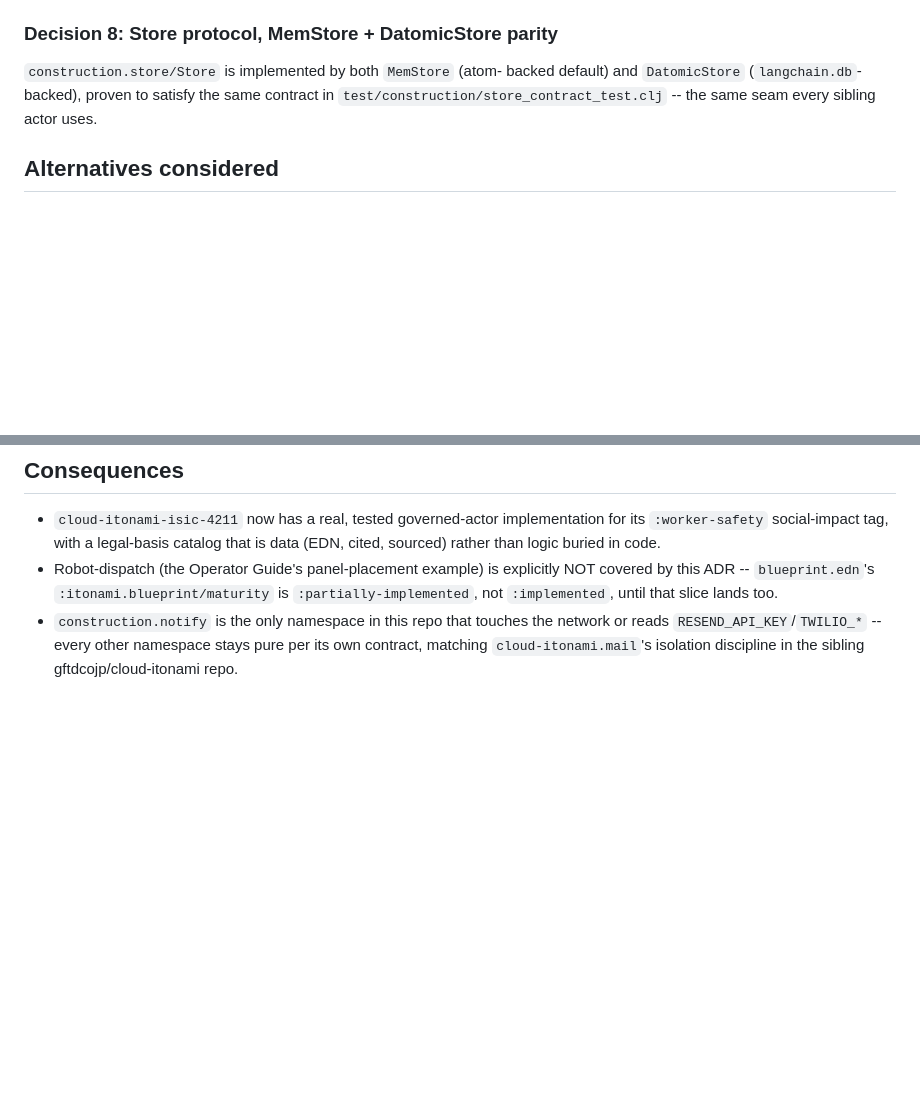
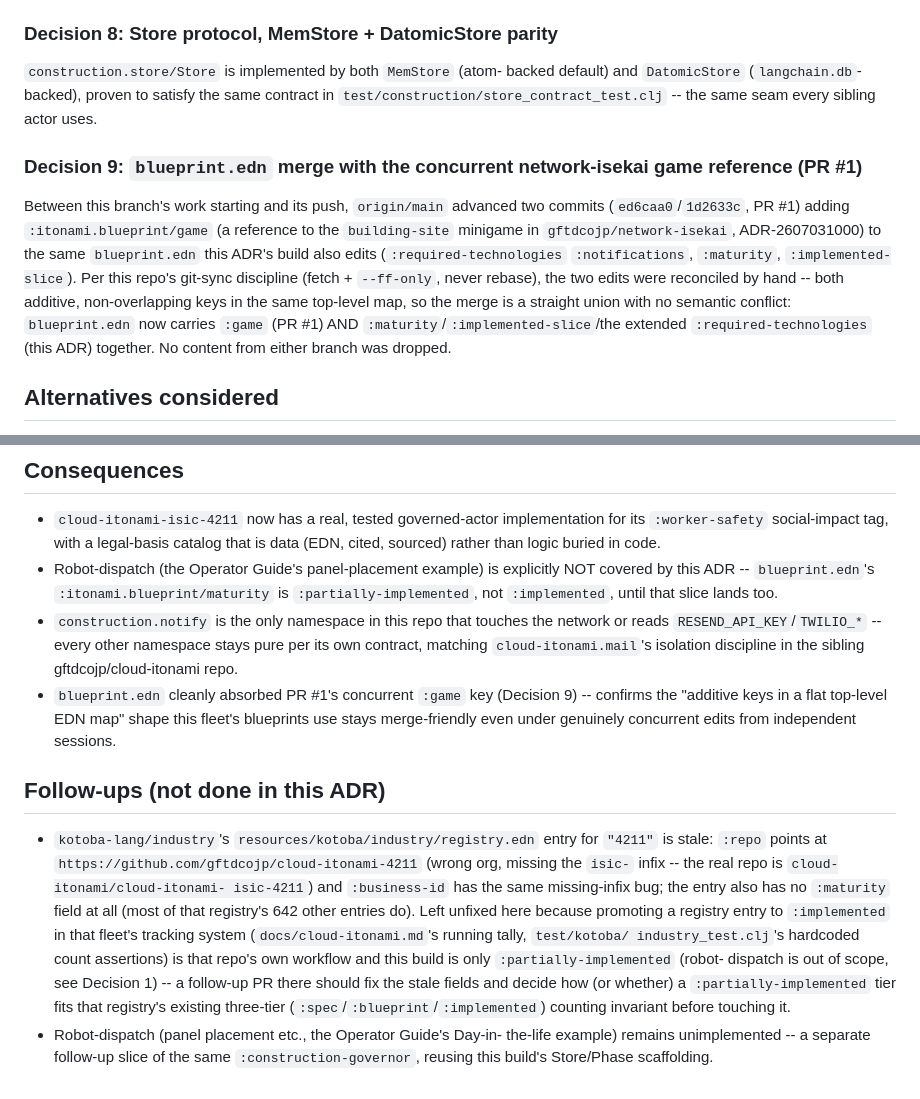
Before and after one commit to cloud-itonami/cloud-itonami-isic-4211, a Markdown page: docs/adr/0001-architecture.md, 2 parts joined by grey strips. Rendered like a GitHub page; blank space fills up the shorter version.

Commit message:
docs(adr): record blueprint.edn PR#1 merge + registry.edn follow-up in ADR-0001
Decision 9 documents how the :game key added by the concurrent
network-isekai PR (#1, ed6caa0/1d2633c) was reconciled with this
build's :maturity/:implemented-slice/:required-technologies additions
to the same blueprint.edn -- a straight additive-key union, no content
dropped. Follow-ups section notes the stale kotoba-lang/industry
registry.edn entry for "4211" (wrong org/missing isic- infix, no
:maturity field) found while cross-checking this build, left for a
separate PR in that repo rather than fixed here.

Co-Authored-By: Claude Opus 4.8 (1M context) <noreply@anthropic.com>

```diff
--- a/docs/adr/0001-architecture.md
+++ b/docs/adr/0001-architecture.md
@@ -148,6 +148,21 @@ backed default) and `DatomicStore` (`langchain.db`-backed), proven to
 satisfy the same contract in `test/construction/store_contract_test.clj`
 -- the same seam every sibling actor uses.
 
+### Decision 9: `blueprint.edn` merge with the concurrent network-isekai game reference (PR #1)
+
+Between this branch's work starting and its push, `origin/main`
+advanced two commits (`ed6caa0`/`1d2633c`, PR #1) adding
+`:itonami.blueprint/game` (a reference to the `building-site`
+minigame in `gftdcojp/network-isekai`, ADR-2607031000) to the same
+`blueprint.edn` this ADR's build also edits (`:required-technologies`
+`:notifications`, `:maturity`, `:implemented-slice`). Per this
+repo's git-sync discipline (fetch + `--ff-only`, never rebase), the
+two edits were reconciled by hand -- both additive, non-overlapping
+keys in the same top-level map, so the merge is a straight union with
+no semantic conflict: `blueprint.edn` now carries `:game` (PR #1) AND
+`:maturity`/`:implemented-slice`/the extended `:required-technologies`
+(this ADR) together. No content from either branch was dropped.
+
 ## Alternatives considered
 
 - **A single "site" that is ALSO the storm-episode record, re-used
@@ -191,3 +206,30 @@ satisfy the same contract in `test/construction/store_contract_test.clj`
   other namespace stays pure per its own contract, matching
   `cloud-itonami.mail`'s isolation discipline in the sibling
   gftdcojp/cloud-itonami repo.
+- `blueprint.edn` cleanly absorbed PR #1's concurrent `:game` key
+  (Decision 9) -- confirms the "additive keys in a flat top-level EDN
+  map" shape this fleet's blueprints use stays merge-friendly even
+  under genuinely concurrent edits from independent sessions.
+
+## Follow-ups (not done in this ADR)
+
+- `kotoba-lang/industry`'s `resources/kotoba/industry/registry.edn`
+  entry for `"4211"` is stale: `:repo` points at
+  `https://github.com/gftdcojp/cloud-itonami-4211` (wrong org, missing
+  the `isic-` infix -- the real repo is `cloud-itonami/cloud-itonami-
+  isic-4211`) and `:business-id` has the same missing-infix bug; the
+  entry also has no `:maturity` field at all (most of that registry's
+  642 other entries do). Left unfixed here because promoting a
+  registry entry to `:implemented` in that fleet's tracking system
+  (`docs/cloud-itonami.md`'s running tally, `test/kotoba/
+  industry_test.clj`'s hardcoded count assertions) is that repo's own
+  workflow and this build is only `:partially-implemented` (robot-
+  dispatch is out of scope, see Decision 1) -- a follow-up PR there
+  should fix the stale fields and decide how (or whether) a
+  `:partially-implemented` tier fits that registry's existing
+  three-tier (`:spec`/`:blueprint`/`:implemented`) counting invariant
+  before touching it.
+- Robot-dispatch (panel placement etc., the Operator Guide's Day-in-
+  the-life example) remains unimplemented -- a separate follow-up
+  slice of the same `:construction-governor`, reusing this build's
+  Store/Phase scaffolding.
```
